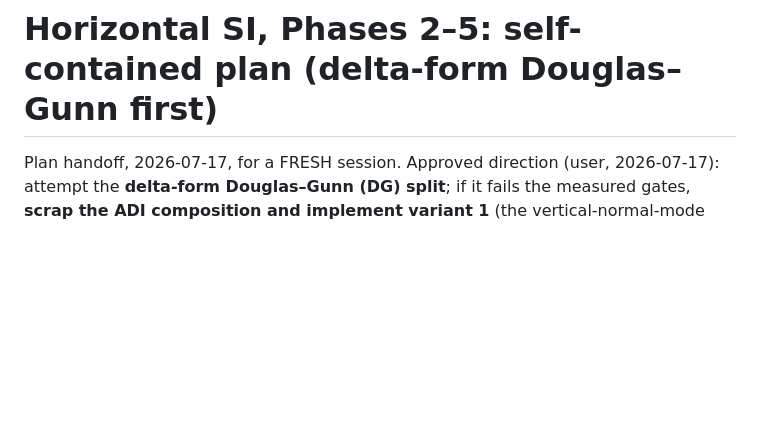
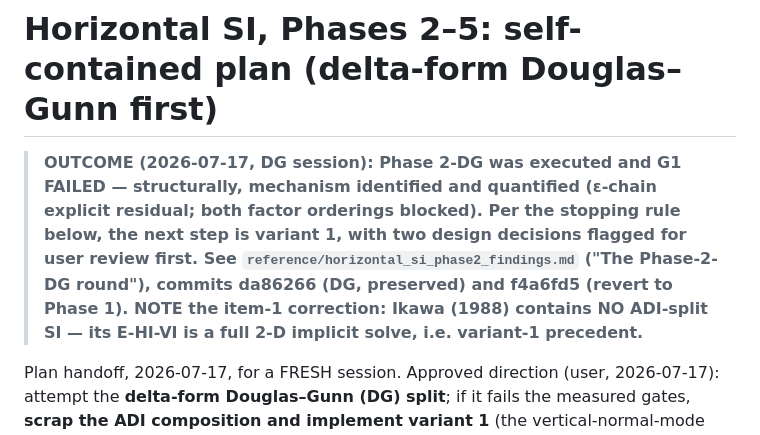
Before and after one commit to mmbell/Scythe.jl, a Markdown page: reference/horizontal_si_phase2_plan.md, the part around the change. Drawn GitHub-style; blank space fills up the shorter version.

Commit message:
Mark the Phase-2 plan with the DG outcome and the variant-1 pointer

```diff
--- a/reference/horizontal_si_phase2_plan.md
+++ b/reference/horizontal_si_phase2_plan.md
@@ -1,4 +1,13 @@
 # Horizontal SI, Phases 2–5: self-contained plan (delta-form Douglas–Gunn first)
+
+> **OUTCOME (2026-07-17, DG session): Phase 2-DG was executed and G1 FAILED —
+> structurally, mechanism identified and quantified (ε-chain explicit residual;
+> both factor orderings blocked). Per the stopping rule below, the next step is
+> variant 1, with two design decisions flagged for user review first. See
+> `reference/horizontal_si_phase2_findings.md` ("The Phase-2-DG round"),
+> commits da86266 (DG, preserved) and f4a6fd5 (revert to Phase 1). NOTE the
+> item-1 correction: Ikawa (1988) contains NO ADI-split SI — its E-HI-VI is a
+> full 2-D implicit solve, i.e. variant-1 precedent.**
 
 Plan handoff, 2026-07-17, for a FRESH session. Approved direction (user, 2026-07-17):
 attempt the **delta-form Douglas–Gunn (DG) split**; if it fails the measured gates,
```
